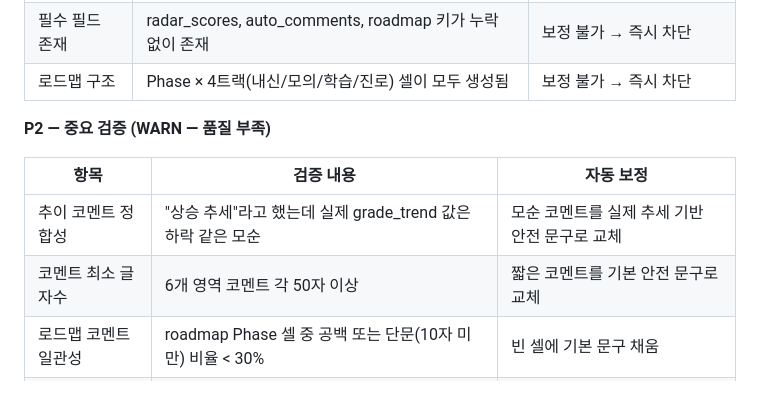
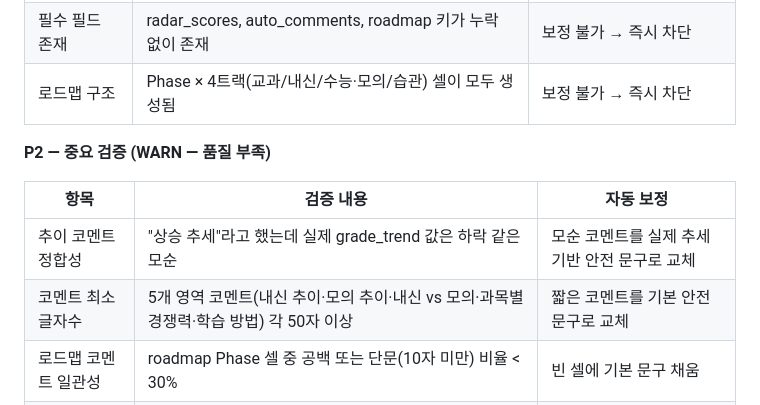
Before and after one commit to ipsilounge2026/ipsilounge, a Markdown page: 고등학교 상담시스템_기획서_V3.md, the part around the change. GitHub-like rendering.

```diff
--- a/고등학교 상담시스템_기획서_V3.md
+++ b/고등학교 상담시스템_기획서_V3.md
@@ -857,14 +857,14 @@ T4: "수시·정시 중 하나를 주력으로 확정 + 진학 가능한 대학
 | 등급 일치 | 점수 → 등급(S/A/B/C/D) 변환이 기준(S≥90, A≥75, B≥55, C≥35)과 일치 | 등급을 점수로부터 재계산하여 보정 |
 | 종합 점수 정합성 | overall_score가 4영역 평균과 일치 (오차 0.1 이내) | 4영역 평균으로 재계산하여 보정 |
 | 필수 필드 존재 | radar_scores, auto_comments, roadmap 키가 누락 없이 존재 | 보정 불가 → 즉시 차단 |
-| 로드맵 구조 | Phase × 4트랙(내신/모의/학습/진로) 셀이 모두 생성됨 | 보정 불가 → 즉시 차단 |
+| 로드맵 구조 | Phase × 4트랙(교과/내신/수능·모의/습관) 셀이 모두 생성됨 | 보정 불가 → 즉시 차단 |
 
 **P2 — 중요 검증 (WARN — 품질 부족)**
 
 | 항목 | 검증 내용 | 자동 보정 |
 |------|-----------|-----------|
 | 추이 코멘트 정합성 | "상승 추세"라고 했는데 실제 grade_trend 값은 하락 같은 모순 | 모순 코멘트를 실제 추세 기반 안전 문구로 교체 |
-| 코멘트 최소 글자수 | 6개 영역 코멘트 각 50자 이상 | 짧은 코멘트를 기본 안전 문구로 교체 |
+| 코멘트 최소 글자수 | 5개 영역 코멘트(내신 추이·모의 추이·내신 vs 모의·과목별 경쟁력·학습 방법) 각 50자 이상 | 짧은 코멘트를 기본 안전 문구로 교체 |
 | 로드맵 코멘트 일관성 | roadmap Phase 셀 중 공백 또는 단문(10자 미만) 비율 < 30% | 빈 셀에 기본 문구 채움 |
 | C4 유형 판정 존재 | survey_type="high"일 때 c4_type이 null이 아님 | 보정 불가 (정보 안내만) |
 
```
Also changed, not shown: CHANGELOG.md (+8 -0 lines).
